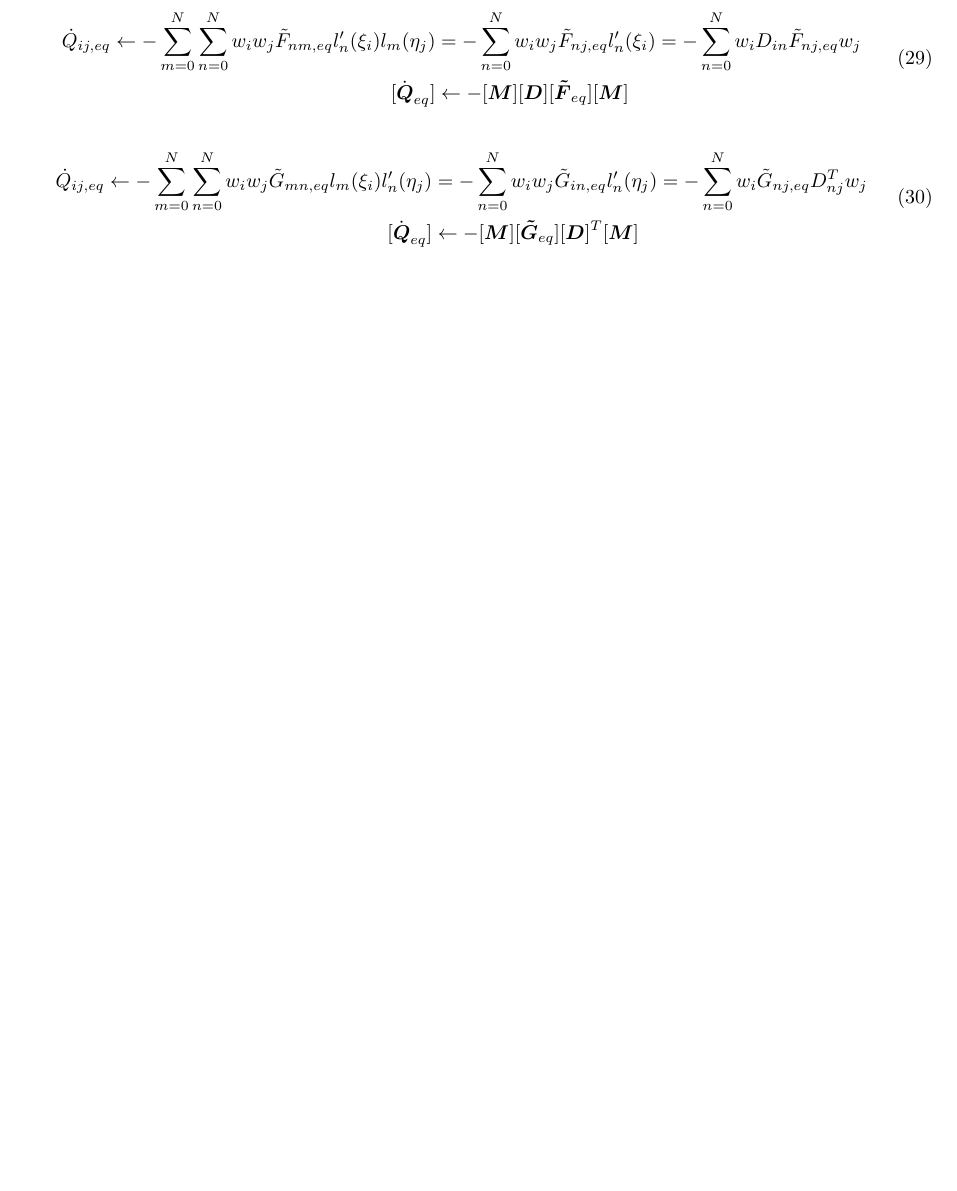
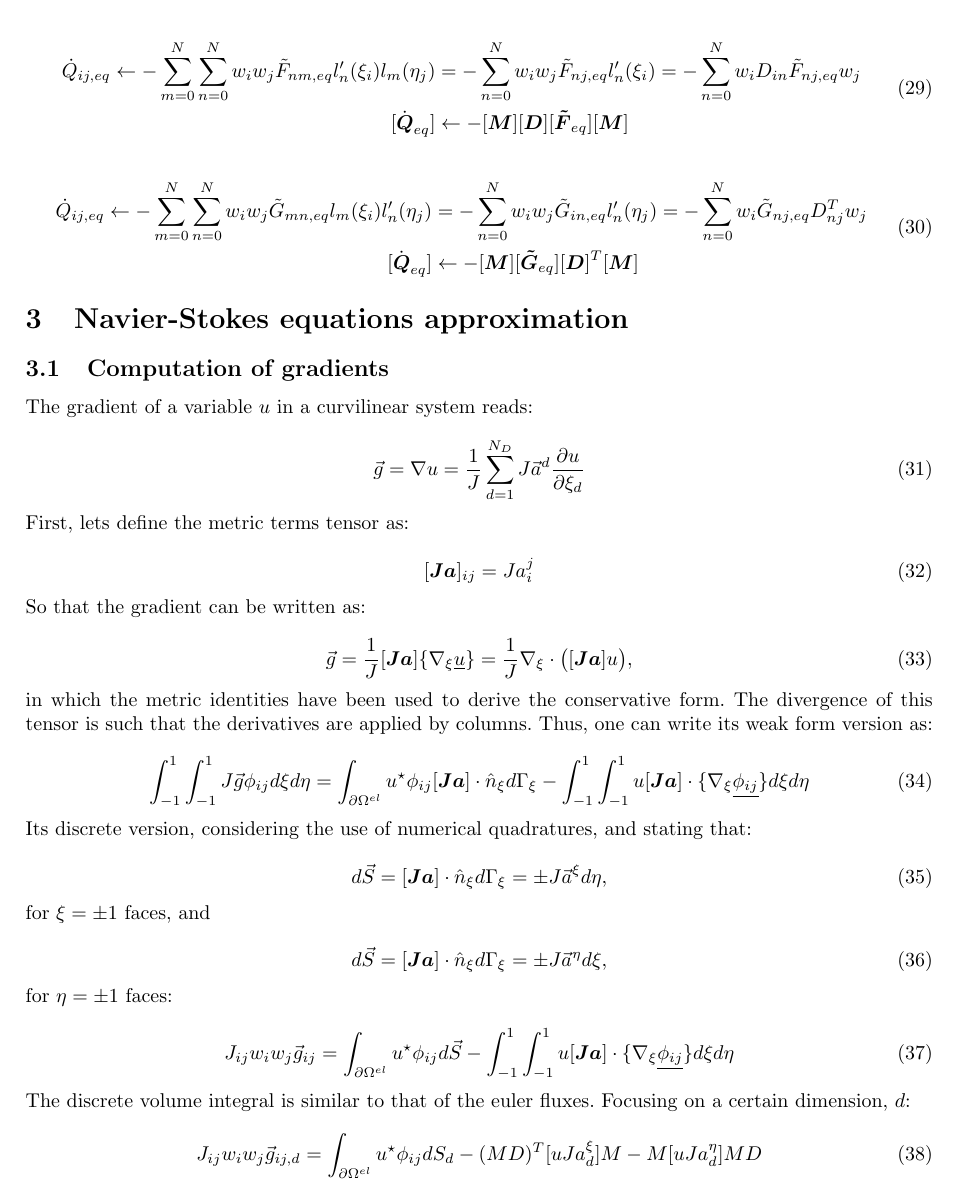
Before and after one commit to horsescfd/HORSES2D, a LaTeX document (Technical_documentation/HiODG2DTech.tex): part of page 4 of 4, cut so that both start at the same text, the shorter picture padded with empty space. Compiled offline with LaTeX, dvips and Ghostscript; an older LaTeX class or package is replaced by its successor.

Commit message:
Updated TechDoc

```diff
--- a/Technical_documentation/HiODG2DTech.tex
+++ b/Technical_documentation/HiODG2DTech.tex
@@ -324,4 +324,59 @@ Its numerical version reads:
 \end{split}
 \end{equation}
 
+
+\section{Navier-Stokes equations approximation}
+
+\subsection{Computation of gradients}
+
+The gradient of a variable $u$ in a curvilinear system reads:
+
+\begin{equation}
+\vec{g} = \nabla u = \frac{1}{J}\sum_{d=1}^{N_D} J\vec{a}^d \frac{\partial u}{\partial \xi_d}
+\end{equation}
+
+First, lets define the metric terms tensor as:
+
+\begin{equation}
+[\boldsymbol{Ja}]_{ij} = Ja_i^j
+\end{equation}
+
+So that the gradient can be written as:
+
+\begin{equation}
+\vec{g} = \frac{1}{J}[\boldsymbol{Ja}]\{\nabla_\xi \underline{u}\} = \frac{1}{J}\nabla_\xi \cdot \bigl([\boldsymbol{Ja}]u	\bigr),
+\end{equation}
+
+in which the metric identities have been used to derive the conservative form. The divergence of this tensor is such that the derivatives are applied by columns. Thus, one can write its weak form version as:
+
+\begin{equation}
+\int_{-1}^{1}\int_{-1}^{1} J \vec{g}\phi_{ij}d\xi d\eta	= \int_{\partial \Omega^{el}}u^\star \phi_{ij} [\boldsymbol{Ja}]\cdot \hat{n}_\xi d\Gamma_\xi -\int_{-1}^{1}\int_{-1}^{1} u [\boldsymbol{Ja}] \cdot \{\nabla_\xi \underline{\phi_{ij}}\}d\xi d\eta
+\end{equation}
+
+Its discrete version, considering the use of numerical quadratures, and stating that:
+
+\begin{equation}
+d\vec{S} = 	[\boldsymbol{Ja}]\cdot \hat{n}_\xi d\Gamma_\xi = \pm J\vec{a}^\xi d\eta,
+\end{equation}
+
+for $\xi = \pm 1$ faces, and
+
+\begin{equation}
+	d\vec{S} = [\boldsymbol{Ja}]\cdot \hat{n}_\xi d\Gamma_\xi = \pm J\vec{a}^\eta d\xi,
+\end{equation}
+
+for $\eta = \pm 1$ faces:
+
+\begin{equation}
+	J_{ij}w_iw_j \vec{g}_{ij} = \int_{\partial \Omega^{el}}u^\star \phi_{ij} d\vec{S} -\int_{-1}^{1}\int_{-1}^{1} u [\boldsymbol{Ja}] \cdot \{\nabla_\xi \underline{\phi_{ij}}\}d\xi d\eta
+\end{equation}
+
+The discrete volume integral is similar to that of the euler fluxes. Focusing on a certain dimension, $d$:
+
+\begin{equation}
+	J_{ij}w_iw_j \vec{g}_{ij,d} = \int_{\partial \Omega^{el}}u^\star \phi_{ij} dS_d - (MD)^T[uJa^\xi_d]M - M[uJa^\eta_d]MD
+\end{equation}
+
+
+
 \end{document}
```
Also changed, not shown: 1 other file.
